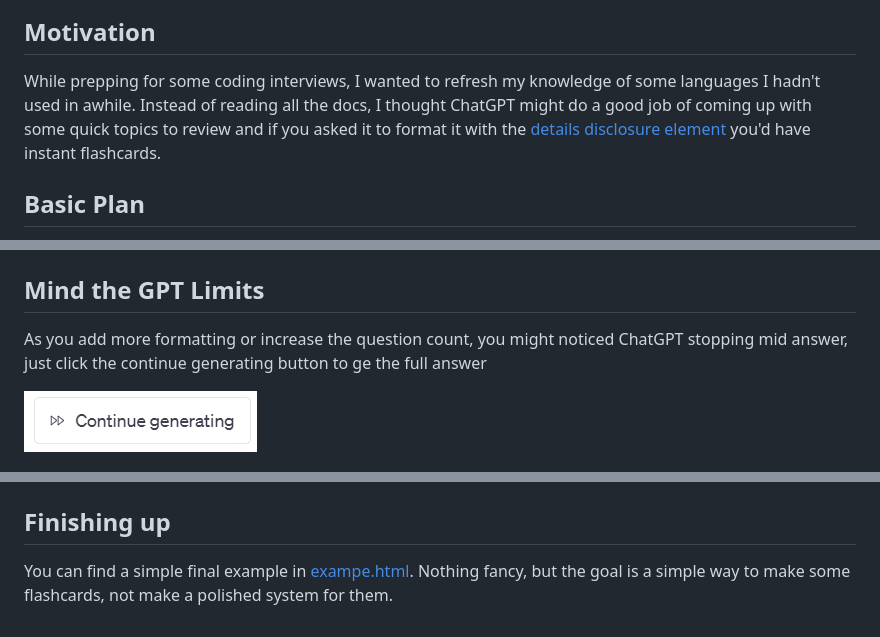
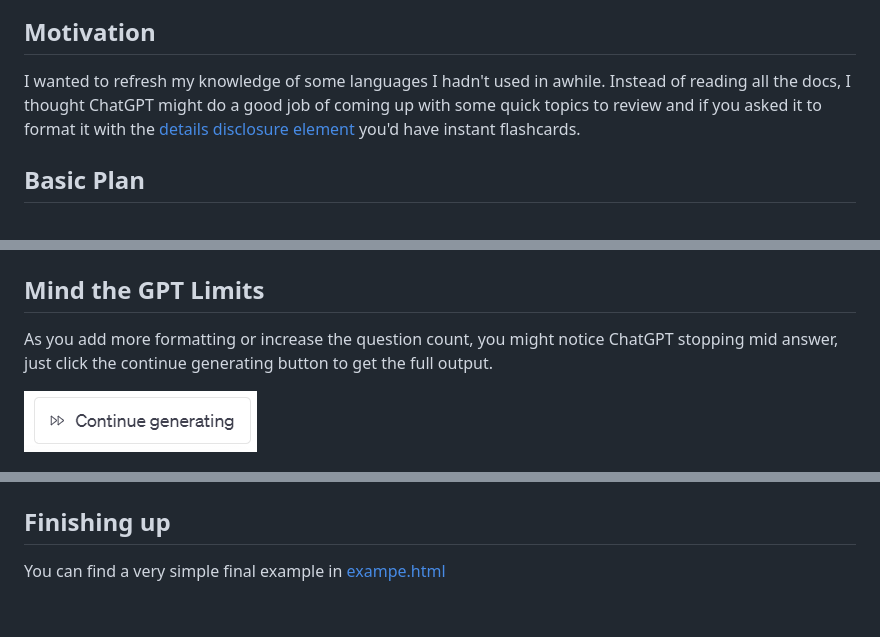
Before and after one commit to SkylerA/chatgpt-flashcard-generator, a Markdown page: README.md, 3 parts joined by grey strips. Drawn GitHub-style.

Commit message:
Fixing wording

```diff
--- a/README.md
+++ b/README.md
@@ -10,7 +10,7 @@ Here's a peek at the end result, a set of ChatGPT generated questions and answer
 
 ## Motivation
 
-While prepping for some coding interviews, I wanted to refresh my knowledge of some languages I hadn't used in awhile. Instead of reading all the docs, I thought ChatGPT might do a good job of coming up with some quick topics to review and if you asked it to format it with the [details disclosure element](https://developer.mozilla.org/en-US/docs/Web/HTML/Element/details) you'd have instant flashcards.
+I wanted to refresh my knowledge of some languages I hadn't used in awhile. Instead of reading all the docs, I thought ChatGPT might do a good job of coming up with some quick topics to review and if you asked it to format it with the [details disclosure element](https://developer.mozilla.org/en-US/docs/Web/HTML/Element/details) you'd have instant flashcards.
 
 ## Basic Plan
 
@@ -64,7 +64,7 @@ Remember the warning at the beginning about never trusting ChatGPT? You can add
 
 ## Mind the GPT Limits
 
-As you add more formatting or increase the question count, you might noticed ChatGPT stopping mid answer, just click the continue generating button to ge the full answer
+As you add more formatting or increase the question count, you might notice ChatGPT stopping mid answer, just click the continue generating button to get the full output.
 
 ![Alt text](./imgs/continue.png)
 
@@ -80,4 +80,4 @@ Here is my final prompt:
 
 ## Finishing up
 
-You can find a simple final example in [exampe.html](example.html). Nothing fancy, but the goal is a simple way to make some flashcards, not make a polished system for them.
+You can find a very simple final example in [exampe.html](example.html)
```
